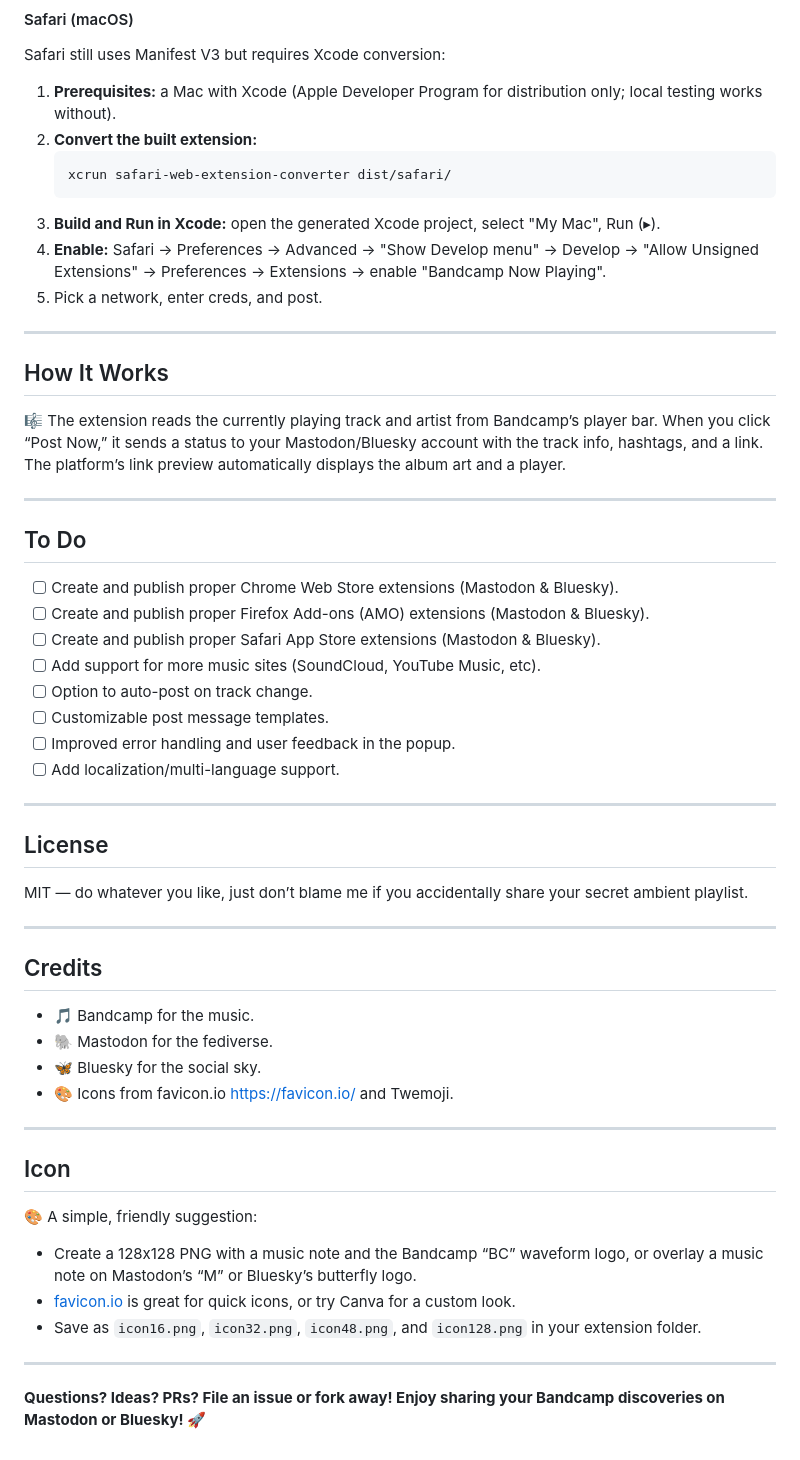
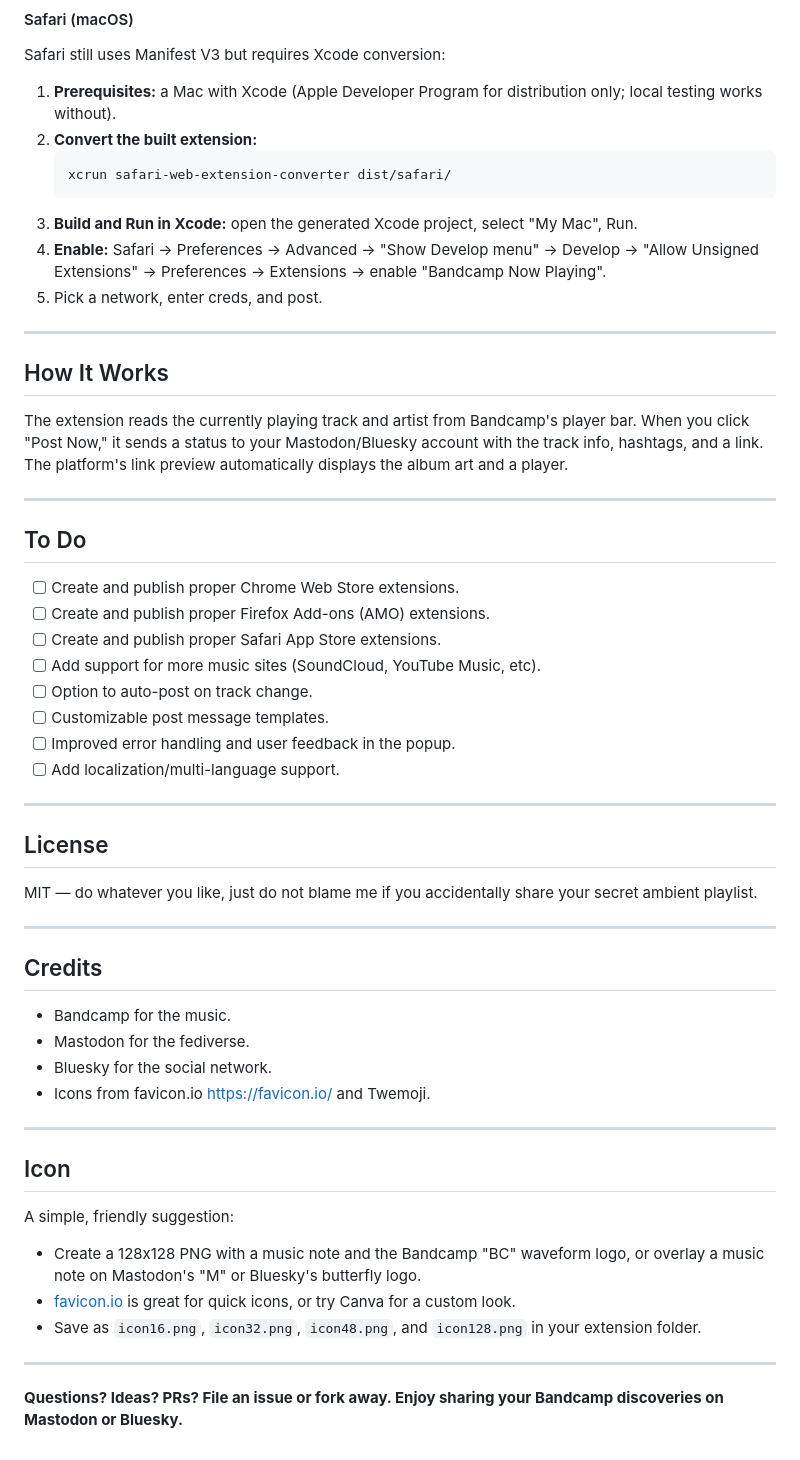
Before and after one commit to binbot/Bandcamp-Now-Playing, a Markdown page: README.md, the part around one of its changes. Drawn GitHub-style.

````diff
--- a/README.md
+++ b/README.md
@@ -107,7 +105,7 @@ Safari still uses Manifest V3 but requires Xcode conversion:
    ```
    xcrun safari-web-extension-converter dist/safari/
    ```
-3. **Build and Run in Xcode:** open the generated Xcode project, select "My Mac", Run (▸).
+3. **Build and Run in Xcode:** open the generated Xcode project, select "My Mac", Run.
 4. **Enable:** Safari → Preferences → Advanced → "Show Develop menu" → Develop → "Allow Unsigned Extensions" → Preferences → Extensions → enable "Bandcamp Now Playing".
 5. Pick a network, enter creds, and post.
 
@@ -115,15 +113,15 @@ Safari still uses Manifest V3 but requires Xcode conversion:
 
 ## How It Works
 
-🎼 The extension reads the currently playing track and artist from Bandcamp’s player bar. When you click “Post Now,” it sends a status to your Mastodon/Bluesky account with the track info, hashtags, and a link. The platform’s link preview automatically displays the album art and a player.
+The extension reads the currently playing track and artist from Bandcamp's player bar. When you click "Post Now," it sends a status to your Mastodon/Bluesky account with the track info, hashtags, and a link. The platform's link preview automatically displays the album art and a player.
 
 ---
 
 ## To Do
 
-- [ ] Create and publish proper Chrome Web Store extensions (Mastodon & Bluesky).
-- [ ] Create and publish proper Firefox Add-ons (AMO) extensions (Mastodon & Bluesky).
-- [ ] Create and publish proper Safari App Store extensions (Mastodon & Bluesky).
+- [ ] Create and publish proper Chrome Web Store extensions.
+- [ ] Create and publish proper Firefox Add-ons (AMO) extensions.
+- [ ] Create and publish proper Safari App Store extensions.
 - [ ] Add support for more music sites (SoundCloud, YouTube Music, etc).
 - [ ] Option to auto-post on track change.
 - [ ] Customizable post message templates.
@@ -134,25 +132,27 @@ Safari still uses Manifest V3 but requires Xcode conversion:
 
 ## License
 
-MIT — do whatever you like, just don’t blame me if you accidentally share your secret ambient playlist.
+MIT — do whatever you like, just do not blame me if you accidentally share your secret ambient playlist.
 
 ---
 
 ## Credits
 
-- 🎵 Bandcamp for the music.
-- 🐘 Mastodon for the fediverse.
-- 🦋 Bluesky for the social sky.
-- 🎨 Icons from favicon.io https://favicon.io/ and Twemoji.
+- Bandcamp for the music.
+- Mastodon for the fediverse.
+- Bluesky for the social network.
+- Icons from favicon.io https://favicon.io/ and Twemoji.
+
 ---
 
 ## Icon
 
-🎨 A simple, friendly suggestion:
-- Create a 128x128 PNG with a music note and the Bandcamp “BC” waveform logo, or overlay a music note on Mastodon’s “M” or Bluesky’s butterfly logo.
+A simple, friendly suggestion:
+
+- Create a 128x128 PNG with a music note and the Bandcamp "BC" waveform logo, or overlay a music note on Mastodon's "M" or Bluesky's butterfly logo.
 - [favicon.io](https://favicon.io/) is great for quick icons, or try Canva for a custom look.
 - Save as `icon16.png`, `icon32.png`, `icon48.png`, and `icon128.png` in your extension folder.
 
 ---
 
-**Questions? Ideas? PRs? File an issue or fork away! Enjoy sharing your Bandcamp discoveries on Mastodon or Bluesky! 🚀**
+**Questions? Ideas? PRs? File an issue or fork away. Enjoy sharing your Bandcamp discoveries on Mastodon or Bluesky.**
````
Also changed, not shown: other parts of README.md (+40 -42 lines).
